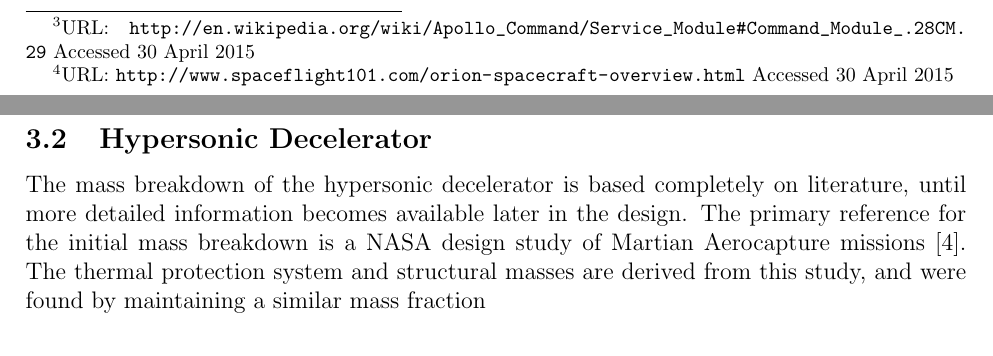
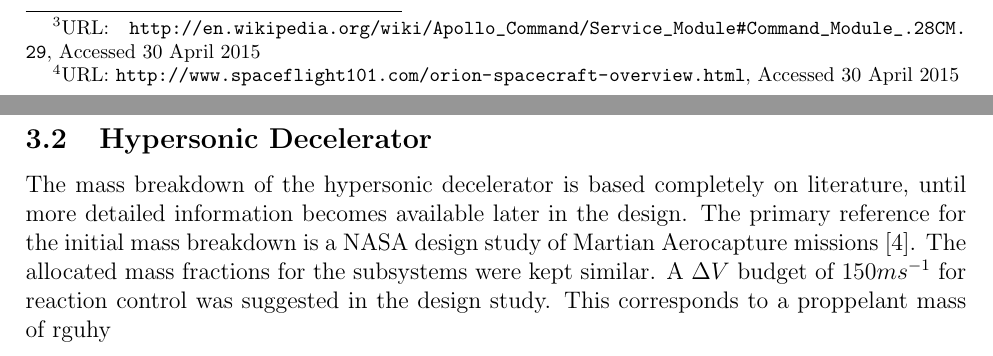
Before and after one commit to DawudH/DSE-AEROSHELL02, a LaTeX document (02_BR_BASELINE_REPORT/Report.tex, which reads 02_BR_BASELINE_REPORT/Chapter/Budget_breakdown.tex): two parts of pages 19 and 20 of 41, joined at a grey line, cut so that both start at the same text. Compiled offline with pdfLaTeX; a LaTeX package or settings file that is missing is left out.

Commit message:
no message

```diff
--- a/02_BR_BASELINE_REPORT/Chapter/Budget_breakdown.tex
+++ b/02_BR_BASELINE_REPORT/Chapter/Budget_breakdown.tex
@@ -1,9 +1,8 @@
 \section{Budget breakdown} \label{ch:budget}
 This section will describe the mass breakdown of the re-entry vehicle. It will be split in two parts; the first part will give a mass breakdown of the crew compartment, the second part will provide an initial mass breakdown of the hypersonic decelerator. These breakdowns are extrapolated from existing re-entry vehicles and design studies.
 
-
 \subsection{Crew Module}
-From requirements CIA-A04 and CIA-A05, it can be determined that the crew module mass is 9000kg at re-entry. This is roughly 1.6 times the mass of the Apollo Command Module \footnote{URL: \url{http://en.wikipedia.org/wiki/Apollo_Command/Service_Module#Command_Module_.28CM.29} Accessed 30 April 2015}, and is roughly equal to the Orion Multipurpose Crew Vehicle \footnote{URL: \url{http://www.spaceflight101.com/orion-spacecraft-overview.html} Accessed 30 April 2015}. The Apollo missions housed three crew members, while the Orion will house 4 to 5 crew members. Realizing that the number of crew members carried appears to scale with the vehicle mass, and taking into account the mass of the heat shield of the Apollo and the Orion vehicles, the 9000 kg of re-entry mass is likely to be able to support a crew of six. It is assumed that each crew member weighs 85 kg, and that a mission payload of an additional 1000kg is carried within the crew module.
+From requirements CIA-A04 and CIA-A05, it can be determined that the crew module mass is 9000kg at re-entry. This is roughly 1.6 times the mass of the Apollo Command Module \footnote{URL: \url{http://en.wikipedia.org/wiki/Apollo\_Command/Service\_Module#Command\_Module\_.28CM.29}, Accessed 30 April 2015}, and is roughly equal to the Orion Multipurpose Crew Vehicle \footnote{URL: \url{http://www.spaceflight101.com/orion-spacecraft-overview.html}, Accessed 30 April 2015}. The Apollo missions housed three crew members, while the Orion will house 4 to 5 crew members. Realizing that the number of crew members carried appears to scale with the vehicle mass, and taking into account the mass of the heat shield of the Apollo and the Orion vehicles, the 9000 kg of re-entry mass is likely to be able to support a crew of six. It is assumed that each crew member weighs 85 kg, and that a mission payload of an additional 1000kg is carried within the crew module.
 
 The remaining subsystem masses of the crew module are estimated based on either the Orion or the Apollo vehicles. Subsystem masses are scaled linearly based on the number of crew members they were designed to accommodate for. The complete mass breakdown for the crew module can be found in table \ref{tab:CVMB}.
 
@@ -30,4 +29,4 @@ The remaining subsystem masses of the crew module are estimated based on either
 \end{table}
 
 \subsection{Hypersonic Decelerator}
-The mass breakdown of the hypersonic decelerator is based completely on literature, until more detailed information becomes available later in the design. The primary reference for the initial mass breakdown is a NASA design study of Martian Aerocapture missions \cite{Cianciolo2010}. The thermal protection system and structural masses are derived from this study, and were found by maintaining a similar mass fraction
+The mass breakdown of the hypersonic decelerator is based completely on literature, until more detailed information becomes available later in the design. The primary reference for the initial mass breakdown is a NASA design study of Martian Aerocapture missions \cite{Cianciolo2010}. The allocated mass fractions for the subsystems were kept similar. A $\Delta V$ budget of $150 ms^{-1}$ for reaction control was suggested in the design study. This corresponds to a proppelant mass of rguhy
```
